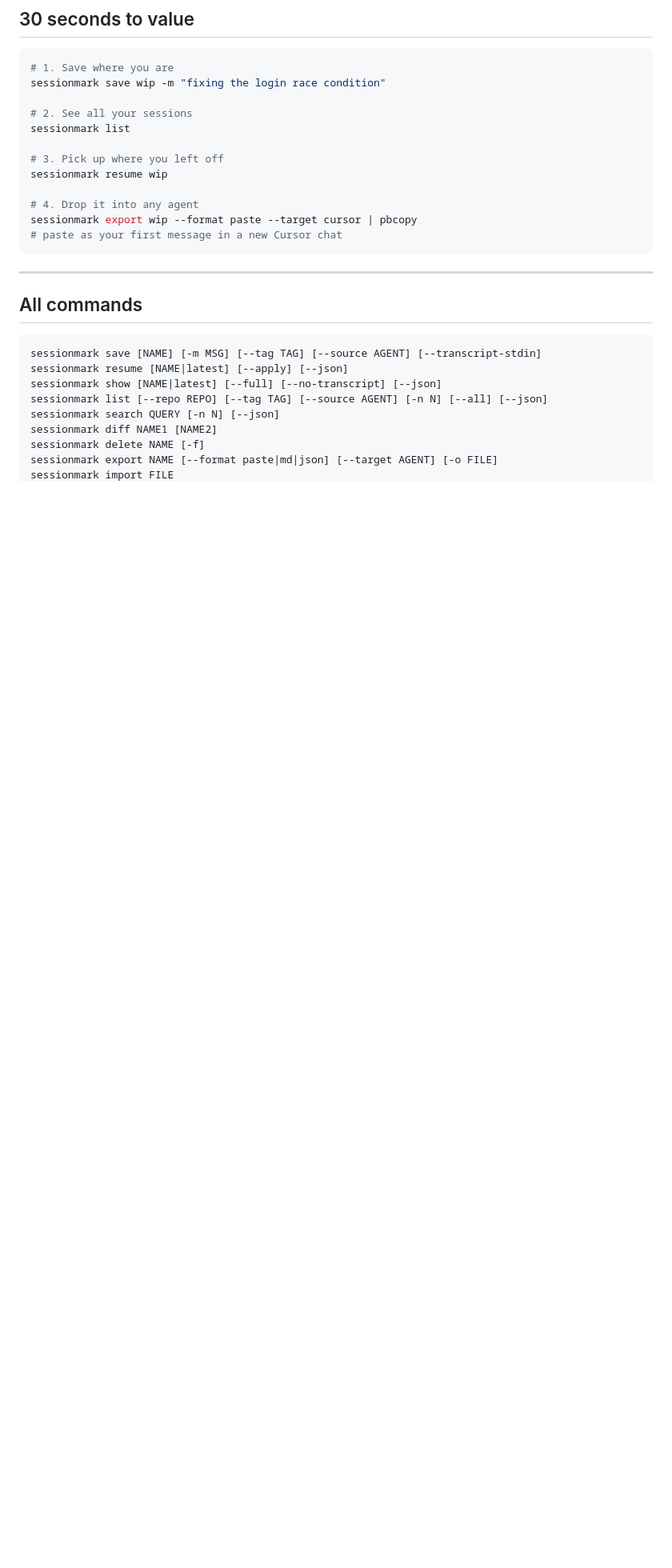
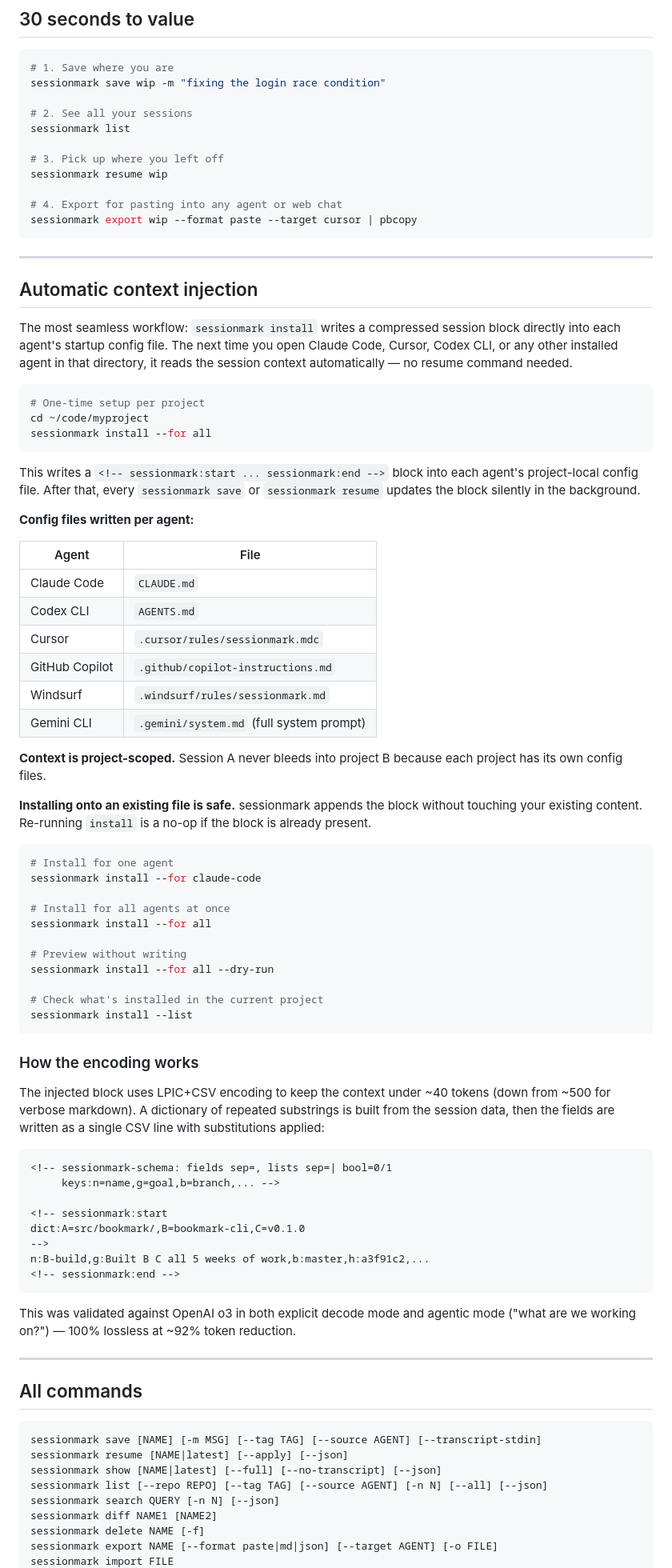
Before and after one commit to sm7/sessionmark, a Markdown page: README.md, the part around one of its changes. Shown at 80% size. Rendered like a GitHub page; blank space fills up the shorter version.

Commit message:
docs: rewrite README for auto-injection workflow
Documents new agent config file table, LPIC+CSV encoding scheme,
sessionmark install/save/resume workflow, and removal of trigger phrases.

````diff
--- a/README.md
+++ b/README.md
@@ -76,10 +76,81 @@ sessionmark list
 # 3. Pick up where you left off
 sessionmark resume wip
 
-# 4. Drop it into any agent
+# 4. Export for pasting into any agent or web chat
 sessionmark export wip --format paste --target cursor | pbcopy
-# paste as your first message in a new Cursor chat
 ```
+
+---
+
+## Automatic context injection
+
+The most seamless workflow: `sessionmark install` writes a compressed session
+block directly into each agent's startup config file. The next time you open
+Claude Code, Cursor, Codex CLI, or any other installed agent in that directory,
+it reads the session context automatically — no resume command needed.
+
+```bash
+# One-time setup per project
+cd ~/code/myproject
+sessionmark install --for all
+```
+
+This writes a `<!-- sessionmark:start ... sessionmark:end -->` block into each
+agent's project-local config file. After that, every `sessionmark save` or
+`sessionmark resume` updates the block silently in the background.
+
+**Config files written per agent:**
+
+| Agent | File |
+|---|---|
+| Claude Code | `CLAUDE.md` |
+| Codex CLI | `AGENTS.md` |
+| Cursor | `.cursor/rules/sessionmark.mdc` |
+| GitHub Copilot | `.github/copilot-instructions.md` |
+| Windsurf | `.windsurf/rules/sessionmark.md` |
+| Gemini CLI | `.gemini/system.md` (full system prompt) |
+
+**Context is project-scoped.** Session A never bleeds into project B because
+each project has its own config files.
+
+**Installing onto an existing file is safe.** sessionmark appends the block
+without touching your existing content. Re-running `install` is a no-op if
+the block is already present.
+
+```bash
+# Install for one agent
+sessionmark install --for claude-code
+
+# Install for all agents at once
+sessionmark install --for all
+
+# Preview without writing
+sessionmark install --for all --dry-run
+
+# Check what's installed in the current project
+sessionmark install --list
+```
+
+### How the encoding works
+
+The injected block uses LPIC+CSV encoding to keep the context under ~40 tokens
+(down from ~500 for verbose markdown). A dictionary of repeated substrings is
+built from the session data, then the fields are written as a single CSV line
+with substitutions applied:
+
+```
+<!-- sessionmark-schema: fields sep=, lists sep=| bool=0/1
+     keys:n=name,g=goal,b=branch,... -->
+
+<!-- sessionmark:start
+dict:A=src/bookmark/,B=bookmark-cli,C=v0.1.0
+-->
+n:B-build,g:Built B C all 5 weeks of work,b:master,h:a3f91c2,...
+<!-- sessionmark:end -->
+```
+
+This was validated against OpenAI o3 in both explicit decode mode and agentic
+mode ("what are we working on?") — 100% lossless at ~92% token reduction.
 
 ---
 
````
Also changed, not shown: other parts of README.md (+38 -153 lines).
